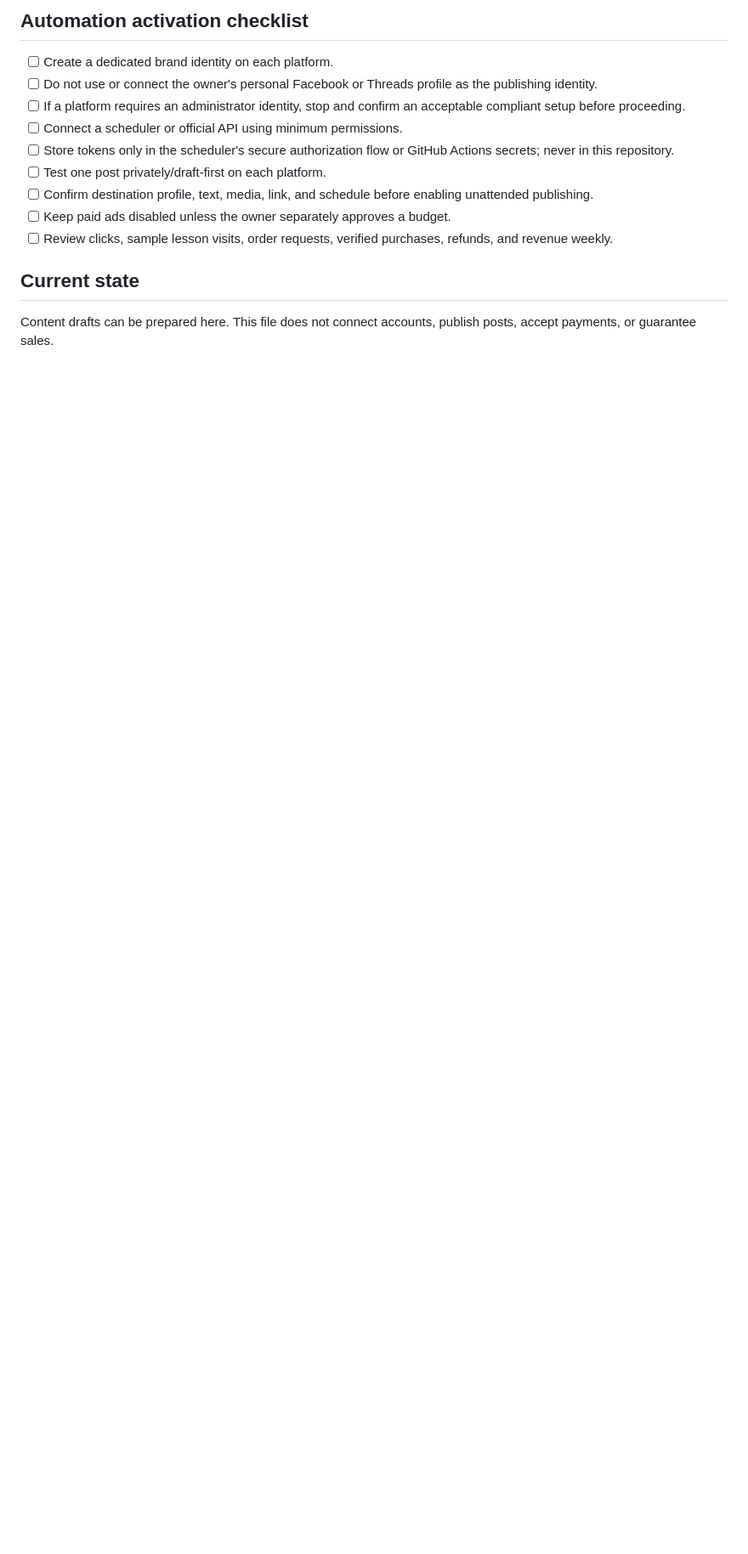
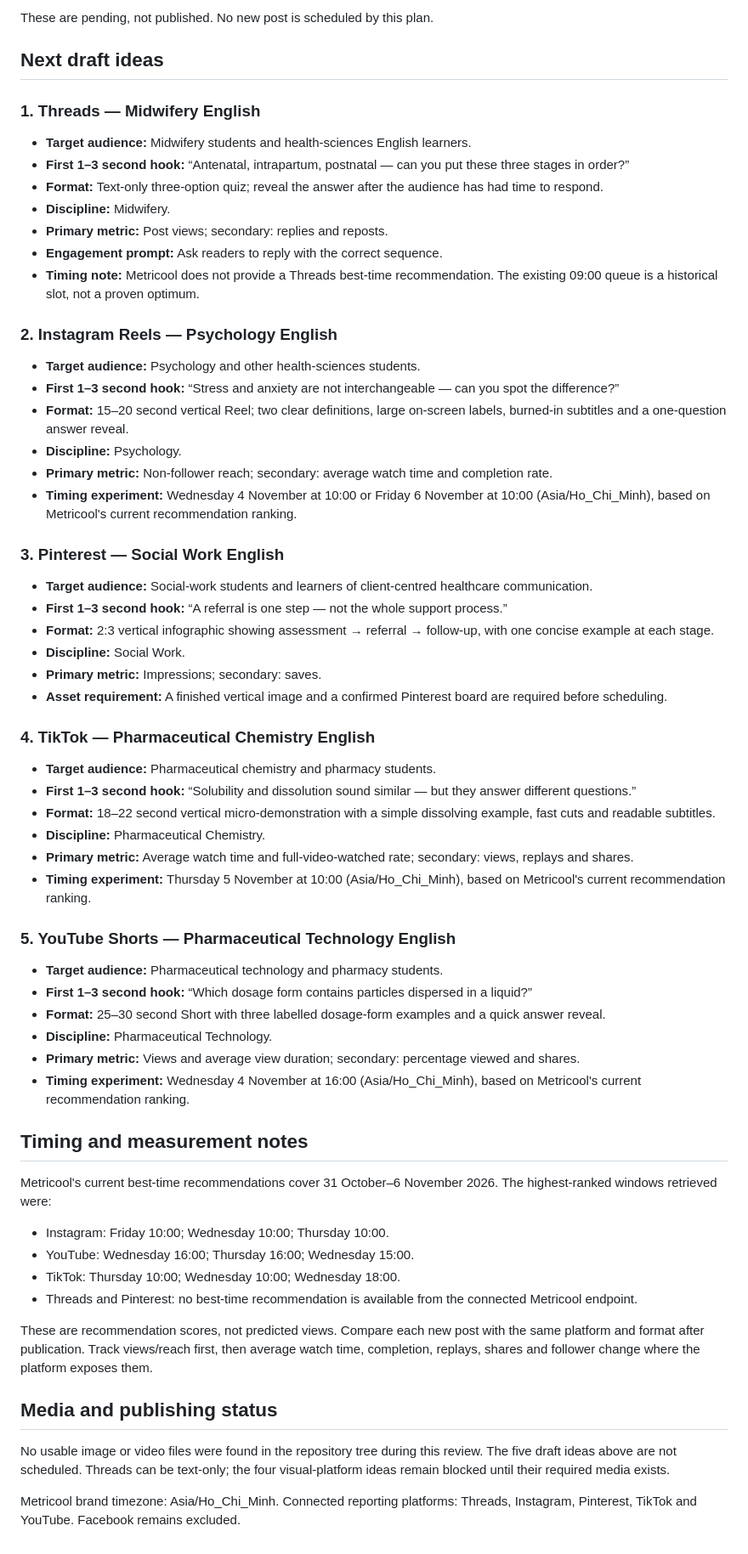
Before and after one commit to ge4uhealthsciences-creator/medvocab-lab, a Markdown page: marketing/SOCIAL_CONTENT_QUEUE.md, the part around one of its changes. Shown at 85% size. Rendered like a GitHub page; blank space fills up the shorter version.

Commit message:
Align social content queue with views and reach phase

```diff
--- a/marketing/SOCIAL_CONTENT_QUEUE.md
+++ b/marketing/SOCIAL_CONTENT_QUEUE.md
@@ -44,14 +31,67 @@ CTA: Visit https://leminhtrung-lmt.github.io/medvocab-lab/ge4u-health-sciences.h
 
-## Automation activation checklist
-- [ ] Create a dedicated brand identity on each platform.
-- [ ] Do not use or connect the owner's personal Facebook or Threads profile as the publishing identity.
-- [ ] If a platform requires an administrator identity, stop and confirm an acceptable compliant setup before proceeding.
-- [ ] Connect a scheduler or official API using minimum permissions.
-- [ ] Store tokens only in the scheduler's secure authorization flow or GitHub Actions secrets; never in this repository.
-- [ ] Test one post privately/draft-first on each platform.
-- [ ] Confirm destination profile, text, media, link, and schedule before enabling unattended publishing.
-- [ ] Keep paid ads disabled unless the owner separately approves a budget.
-- [ ] Review clicks, sample lesson visits, order requests, verified purchases, refunds, and revenue weekly.
+These are pending, not published. No new post is scheduled by this plan.
 
-## Current state
-Content drafts can be prepared here. This file does not connect accounts, publish posts, accept payments, or guarantee sales.
+## Next draft ideas
+
+### 1. Threads — Midwifery English
+
+- **Target audience:** Midwifery students and health-sciences English learners.
+- **First 1–3 second hook:** “Antenatal, intrapartum, postnatal — can you put these three stages in order?”
+- **Format:** Text-only three-option quiz; reveal the answer after the audience has had time to respond.
+- **Discipline:** Midwifery.
+- **Primary metric:** Post views; secondary: replies and reposts.
+- **Engagement prompt:** Ask readers to reply with the correct sequence.
+- **Timing note:** Metricool does not provide a Threads best-time recommendation. The existing 09:00 queue is a historical slot, not a proven optimum.
+
+### 2. Instagram Reels — Psychology English
+
+- **Target audience:** Psychology and other health-sciences students.
+- **First 1–3 second hook:** “Stress and anxiety are not interchangeable — can you spot the difference?”
+- **Format:** 15–20 second vertical Reel; two clear definitions, large on-screen labels, burned-in subtitles and a one-question answer reveal.
+- **Discipline:** Psychology.
+- **Primary metric:** Non-follower reach; secondary: average watch time and completion rate.
+- **Timing experiment:** Wednesday 4 November at 10:00 or Friday 6 November at 10:00 (Asia/Ho_Chi_Minh), based on Metricool's current recommendation ranking.
+
+### 3. Pinterest — Social Work English
+
+- **Target audience:** Social-work students and learners of client-centred healthcare communication.
+- **First 1–3 second hook:** “A referral is one step — not the whole support process.”
+- **Format:** 2:3 vertical infographic showing assessment → referral → follow-up, with one concise example at each stage.
+- **Discipline:** Social Work.
+- **Primary metric:** Impressions; secondary: saves.
+- **Asset requirement:** A finished vertical image and a confirmed Pinterest board are required before scheduling.
+
+### 4. TikTok — Pharmaceutical Chemistry English
+
+- **Target audience:** Pharmaceutical chemistry and pharmacy students.
+- **First 1–3 second hook:** “Solubility and dissolution sound similar — but they answer different questions.”
+- **Format:** 18–22 second vertical micro-demonstration with a simple dissolving example, fast cuts and readable subtitles.
+- **Discipline:** Pharmaceutical Chemistry.
+- **Primary metric:** Average watch time and full-video-watched rate; secondary: views, replays and shares.
+- **Timing experiment:** Thursday 5 November at 10:00 (Asia/Ho_Chi_Minh), based on Metricool's current recommendation ranking.
+
+### 5. YouTube Shorts — Pharmaceutical Technology English
+
+- **Target audience:** Pharmaceutical technology and pharmacy students.
+- **First 1–3 second hook:** “Which dosage form contains particles dispersed in a liquid?”
+- **Format:** 25–30 second Short with three labelled dosage-form examples and a quick answer reveal.
+- **Discipline:** Pharmaceutical Technology.
+- **Primary metric:** Views and average view duration; secondary: percentage viewed and shares.
+- **Timing experiment:** Wednesday 4 November at 16:00 (Asia/Ho_Chi_Minh), based on Metricool's current recommendation ranking.
+
+## Timing and measurement notes
+
+Metricool's current best-time recommendations cover 31 October–6 November 2026. The highest-ranked windows retrieved were:
+
+- Instagram: Friday 10:00; Wednesday 10:00; Thursday 10:00.
+- YouTube: Wednesday 16:00; Thursday 16:00; Wednesday 15:00.
+- TikTok: Thursday 10:00; Wednesday 10:00; Wednesday 18:00.
+- Threads and Pinterest: no best-time recommendation is available from the connected Metricool endpoint.
+
+These are recommendation scores, not predicted views. Compare each new post with the same platform and format after publication. Track views/reach first, then average watch time, completion, replays, shares and follower change where the platform exposes them.
+
+## Media and publishing status
+
+No usable image or video files were found in the repository tree during this review. The five draft ideas above are not scheduled. Threads can be text-only; the four visual-platform ideas remain blocked until their required media exists.
+
+Metricool brand timezone: Asia/Ho_Chi_Minh. Connected reporting platforms: Threads, Instagram, Pinterest, TikTok and YouTube. Facebook remains excluded.
```
Also changed, not shown: other parts of marketing/SOCIAL_CONTENT_QUEUE.md (+21 -34 lines).
